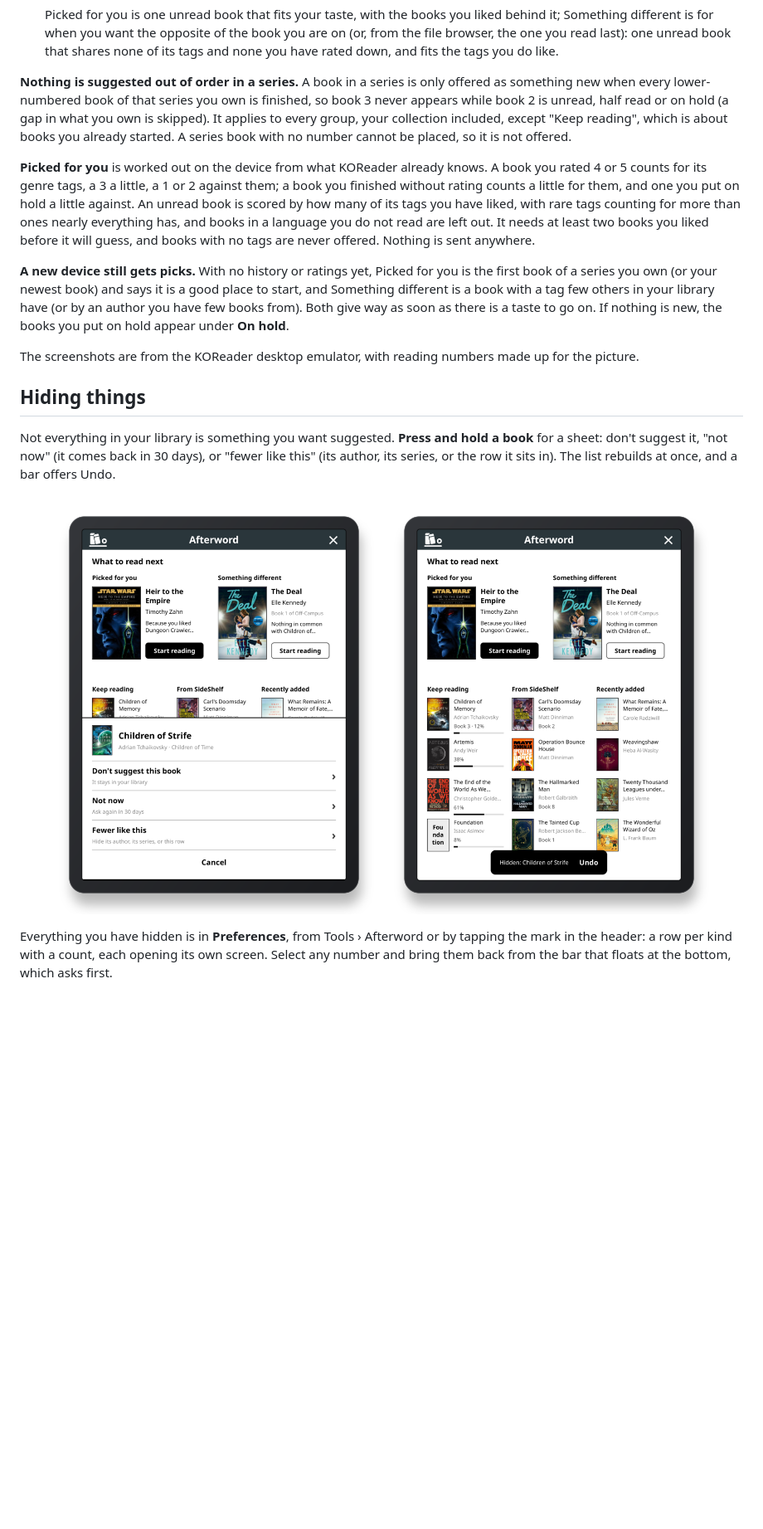
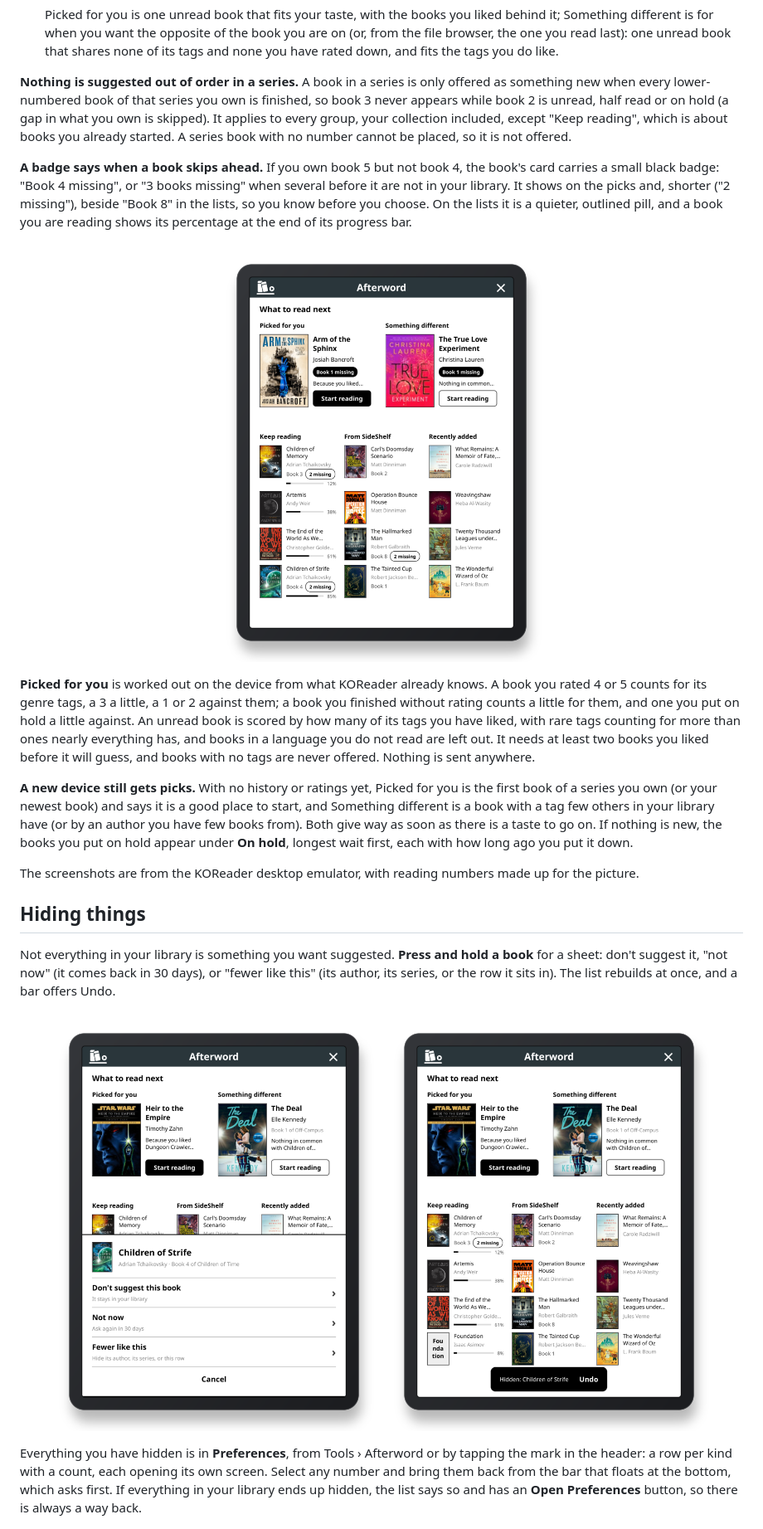
Before and after one commit to ghepting/afterword.koplugin, a Markdown page: README.md, the part around the change. Shown at 83% size. GitHub-like rendering; pictures changed too: assets/hide-sheet.png, assets/hide-undo.png, assets/series-gap.png (added); blank space fills up the shorter version.

Commit message:
feat: a badge for books that skip ahead in a series, when each On hold book was put down, and a way back from an empty list (#21)
* feat: a badge for books that skip ahead in a series, when each On hold book was put down, and a way back from an empty list

* fix: the badge in a list column sits on the Book N line, so it does not make the rows taller

* feat: the badge also marks books you are reading, and is a quiet outline in the lists

* feat: the percentage moves to the end of the bar beside a badge, and list rows are as tall as their own tallest book

* feat: every started book shows its percentage at the end of the bar

* docs: retake the screenshots with the badges and the percentage at the end of the bar

```diff
--- a/README.md
+++ b/README.md
@@ -43,9 +43,15 @@ It is one screen, in portrait or landscape; the picks' covers take whatever heig
 
 **Nothing is suggested out of order in a series.** A book in a series is only offered as something new when every lower-numbered book of that series you own is finished, so book 3 never appears while book 2 is unread, half read or on hold (a gap in what you own is skipped). It applies to every group, your collection included, except "Keep reading", which is about books you already started. A series book with no number cannot be placed, so it is not offered.
 
+**A badge says when a book skips ahead.** If you own book 5 but not book 4, the book's card carries a small black badge: "Book 4 missing", or "3 books missing" when several before it are not in your library. It shows on the picks and, shorter ("2 missing"), beside "Book 8" in the lists, so you know before you choose. On the lists it is a quieter, outlined pill, and a book you are reading shows its percentage at the end of its progress bar.
+
+<p align="center">
+  <img src="assets/series-gap.png" width="400" alt="The list with both picks carrying a black badge reading Book 1 missing, and a quieter outlined badge reading 2 missing beside the book number in the columns below">
+</p>
+
 **Picked for you** is worked out on the device from what KOReader already knows. A book you rated 4 or 5 counts for its genre tags, a 3 a little, a 1 or 2 against them; a book you finished without rating counts a little for them, and one you put on hold a little against. An unread book is scored by how many of its tags you have liked, with rare tags counting for more than ones nearly everything has, and books in a language you do not read are left out. It needs at least two books you liked before it will guess, and books with no tags are never offered. Nothing is sent anywhere.
 
-**A new device still gets picks.** With no history or ratings yet, Picked for you is the first book of a series you own (or your newest book) and says it is a good place to start, and Something different is a book with a tag few others in your library have (or by an author you have few books from). Both give way as soon as there is a taste to go on. If nothing is new, the books you put on hold appear under **On hold**.
+**A new device still gets picks.** With no history or ratings yet, Picked for you is the first book of a series you own (or your newest book) and says it is a good place to start, and Something different is a book with a tag few others in your library have (or by an author you have few books from). Both give way as soon as there is a taste to go on. If nothing is new, the books you put on hold appear under **On hold**, longest wait first, each with how long ago you put it down.
 
 The screenshots are from the KOReader desktop emulator, with reading numbers made up for the picture.
 
@@ -58,7 +64,7 @@ Not everything in your library is something you want suggested. **Press and hold
   <img src="assets/hide-undo.png" width="400" alt="The list after hiding a book, with a bar along the bottom reading Hidden, with an Undo button">
 </p>
 
-Everything you have hidden is in **Preferences**, from Tools › Afterword or by tapping the mark in the header: a row per kind with a count, each opening its own screen. Select any number and bring them back from the bar that floats at the bottom, which asks first.
+Everything you have hidden is in **Preferences**, from Tools › Afterword or by tapping the mark in the header: a row per kind with a count, each opening its own screen. Select any number and bring them back from the bar that floats at the bottom, which asks first. If everything in your library ends up hidden, the list says so and has an **Open Preferences** button, so there is always a way back.
 
 <p align="center">
   <img src="assets/prefs-overview.png" width="400" alt="Preferences: hidden books as a strip of covers, then snoozed books, authors, series, rows of the list and collections, each with a count">
```
Also changed, not shown: CLAUDE.md (+1 -1 lines), assets/pick-next-landscape.png, assets/pick-next.png, 7 other files.
